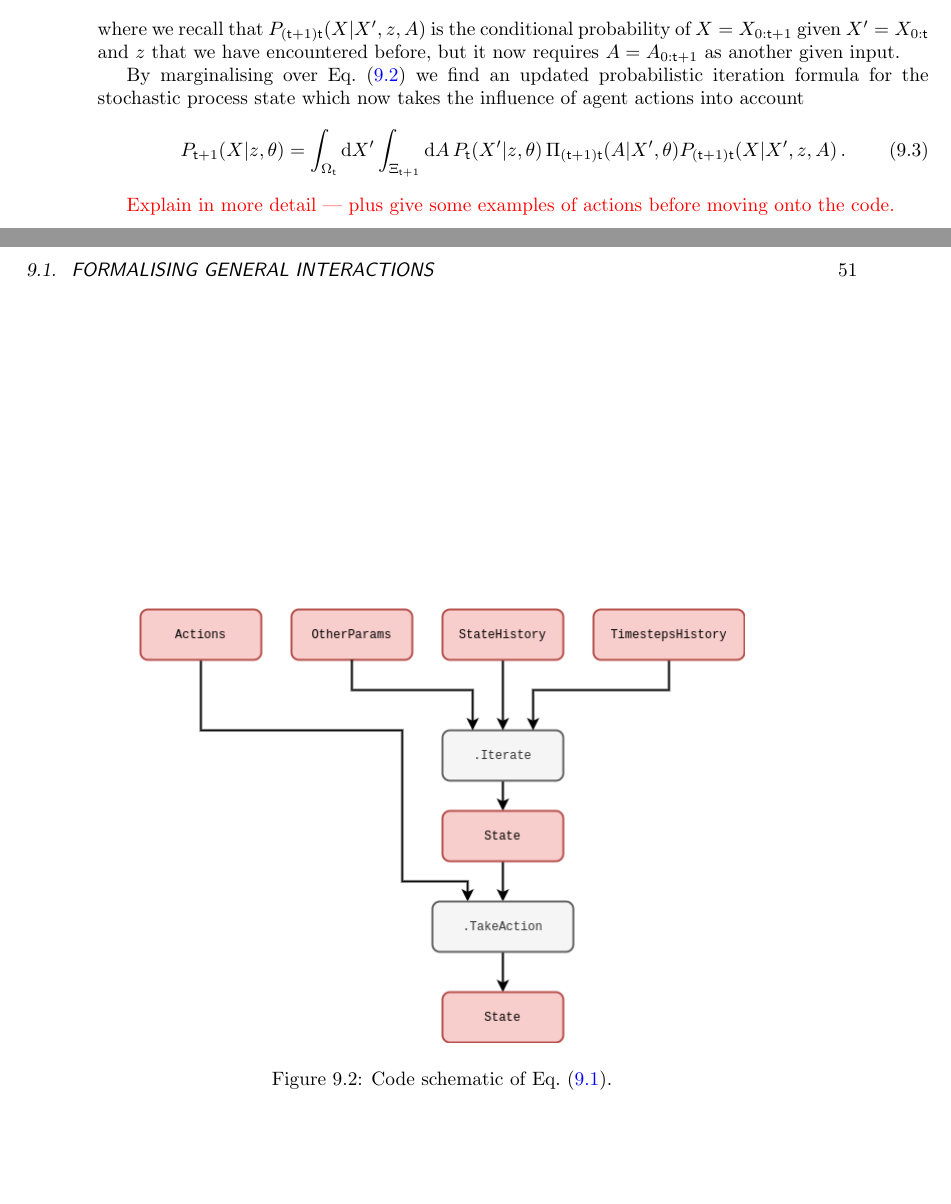
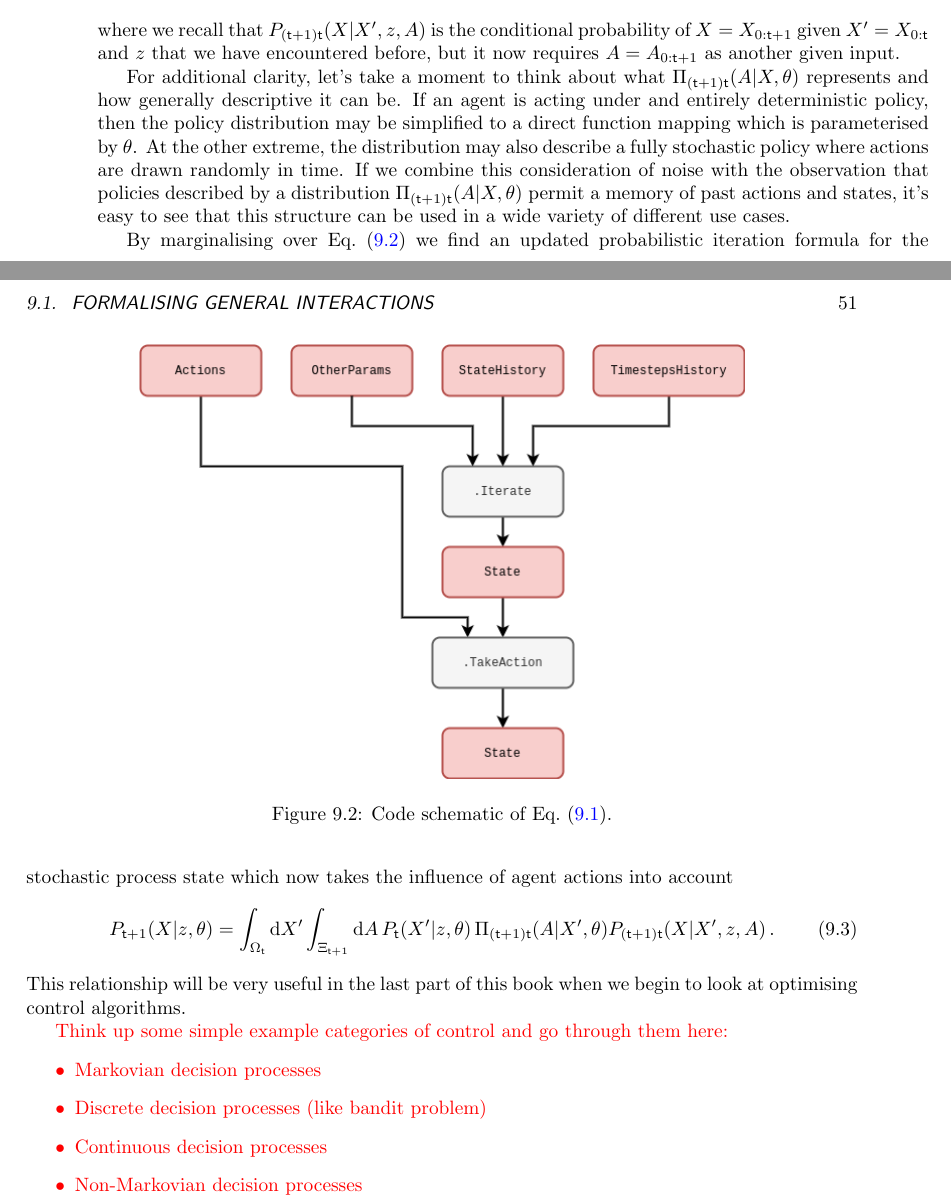
Before and after one commit to umbralcalc/worlds-of-observation, a LaTeX thesis (book.tex, which reads interacting_with_systems_in_general/chapter.tex): two parts of pages 56 and 57 of 81, joined at a grey line, cut so that both start at the same text, the shorter picture padded with empty space. Compiled offline with pdfLaTeX.

Commit message:
adding some examples of decision processes

```diff
--- a/interacting_with_systems_in_general/chapter.tex
+++ b/interacting_with_systems_in_general/chapter.tex
@@ -38,11 +38,22 @@ P_{{\sf t}+1}(X,A\vert z, \theta ) &= P_{{\sf t}}(X'\vert z,\theta ) \, \Pi_{({\
 %%
 where we recall that $P_{({\sf t}+1){\sf t}}(X\vert X',z,A)$ is the conditional probability of $X=X_{0:{\sf t}+1}$ given $X'=X_{0:{\sf t}}$ and $z$ that we have encountered before, but it now requires $A=A_{0:{\sf t}+1}$ as another given input.
 
+For additional clarity, let's take a moment to think about what $\Pi_{({\sf t}+1){\sf t}}(A\vert X,\theta)$ represents and how generally descriptive it can be. If an agent is acting under and entirely deterministic policy, then the policy distribution may be simplified to a direct function mapping which is parameterised by $\theta$. At the other extreme, the distribution may also describe a fully stochastic policy where actions are drawn randomly in time. If we combine this consideration of noise with the observation that policies described by a distribution $\Pi_{({\sf t}+1){\sf t}}(A\vert X,\theta)$ permit a memory of past actions and states, it's easy to see that this structure can be used in a wide variety of different use cases.
+
 By marginalising over Eq.~(\ref{eq:joint-prob-x-and-a}) we find an updated probabilistic iteration formula for the stochastic process state which now takes the influence of agent actions into account
 %%
 \begin{align}
 P_{{\sf t}+1}(X\vert z,\theta ) &= \int_{\Omega_{{\sf t}}}{\rm d}X' \int_{\Xi_{{\sf t}+1}}{\rm d}A \, P_{{\sf t}}(X'\vert z,\theta ) \, \Pi_{({\sf t}+1){\sf t}}(A\vert X',\theta)P_{({\sf t}+1){\sf t}}(X\vert X',z,A)  \,.
 \end{align}
 %%
+This relationship will be very useful in the last part of this book when we begin to look at optimising control algorithms.
 
-\textcolor{red}{Explain in more detail --- plus give some examples of actions before moving onto the code.}
+\textcolor{red}{
+Think up some simple example categories of control and go through them here:
+\begin{itemize}
+\item{Markovian decision processes}
+\item{Discrete decision processes (like bandit problem)}
+\item{Continuous decision processes}
+\item{Non-Markovian decision processes}
+\end{itemize}
+}
```
Also changed, not shown: book.pdf.
